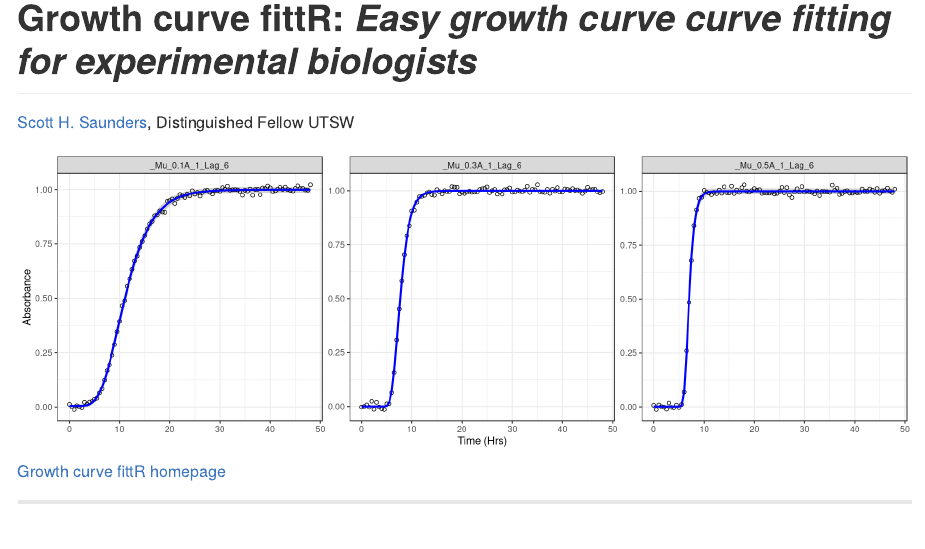
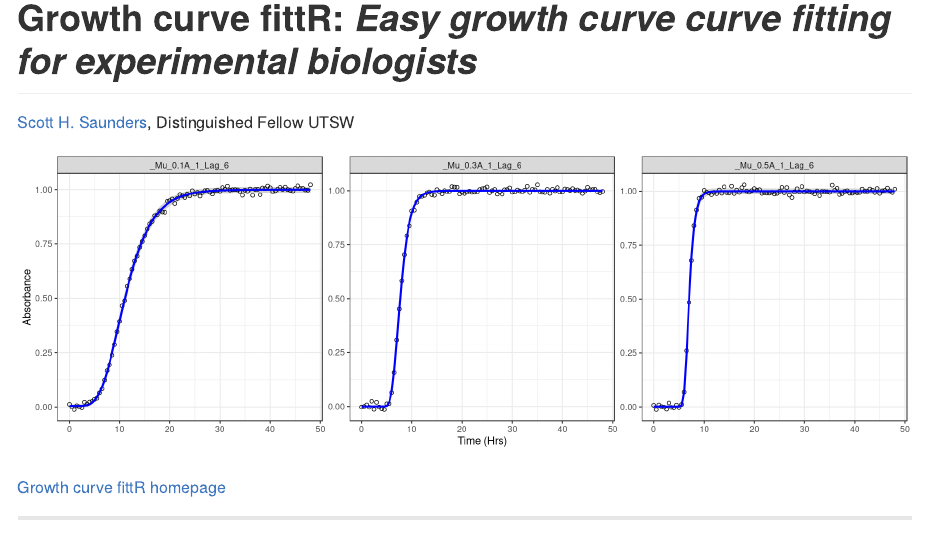
Before and after one commit to saunders-lab/growth_curve_fittr, an R Markdown document (README.Rmd): the page in a window 1100 px wide, from its top. The pictures show the output file README.md that the author committed with the source, drawn offline in the style of GitHub; badge pictures from the web are left out.

Commit message:
center md again

```diff
--- a/README.Rmd
+++ b/README.Rmd
@@ -5,17 +5,23 @@ output:
   github_document
 ---
 
+
 <p align="center">
+[Scott H. Saunders](saunderslab.org), Distinguished Fellow UTSW
+</p>
 
-[Scott H. Saunders](saunderslab.org), Distinguished Fellow UTSW
+<p align="center">
+<img src="screenshot_1.png" width=100% height=100%>
+</p>
 
-<img src="screenshot_1.png" width=100% height=100%>
+<p align="center">
+[Growth curve fittR homepage](https://saunders-lab.github.io/growth_curve_fittr/)
+</p>
 
-[Growth curve fittR homepage](https://saunders-lab.github.io/growth_curve_fittr/)
+<p align="center">
+[![DOI](https://zenodo.org/badge/447775200.svg)](https://zenodo.org/badge/latestdoi/447775200)
+</p>
 
-[![DOI](https://zenodo.org/badge/447775200.svg)](https://zenodo.org/badge/latestdoi/447775200)
-
-</p>
 
 ---
 
```
Also changed, not shown: README.md.
